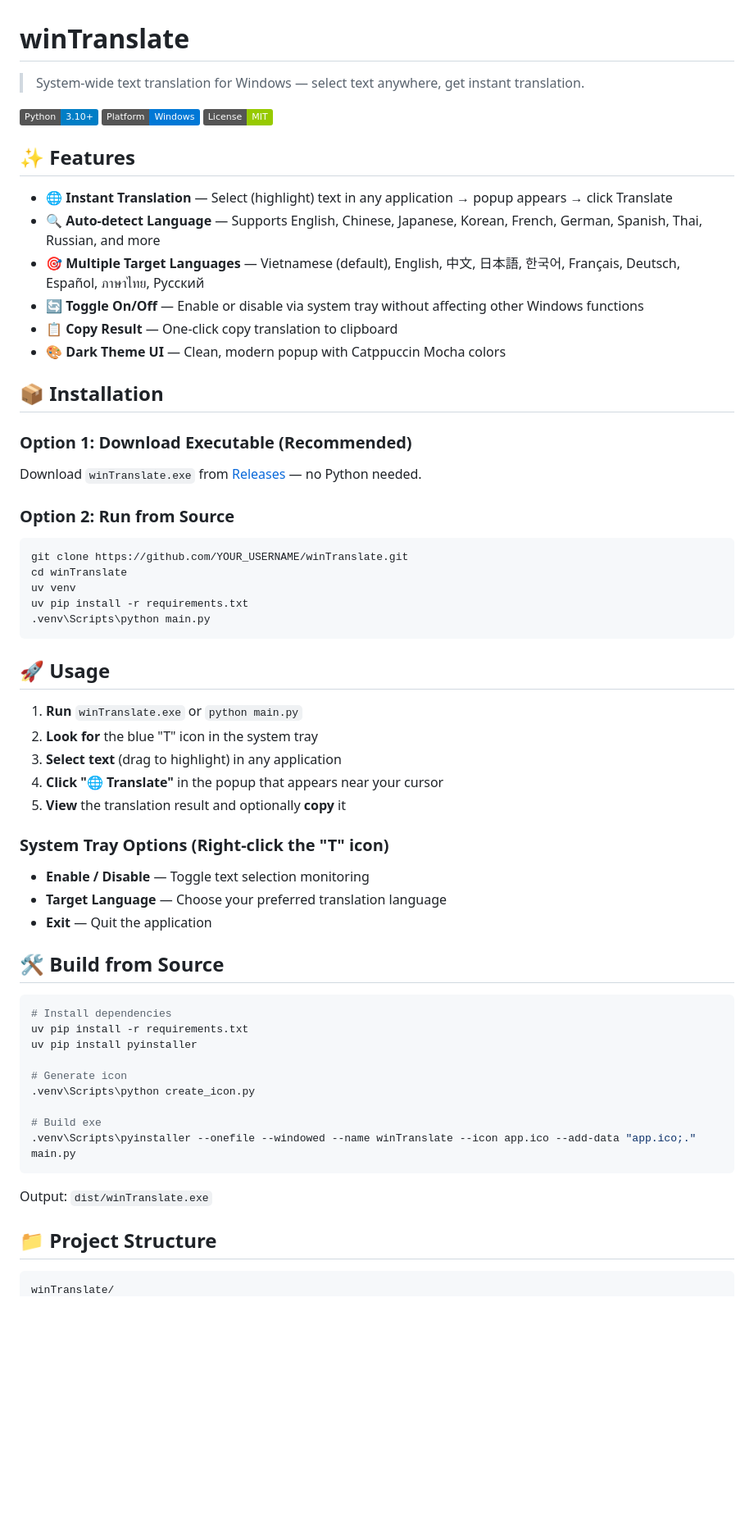
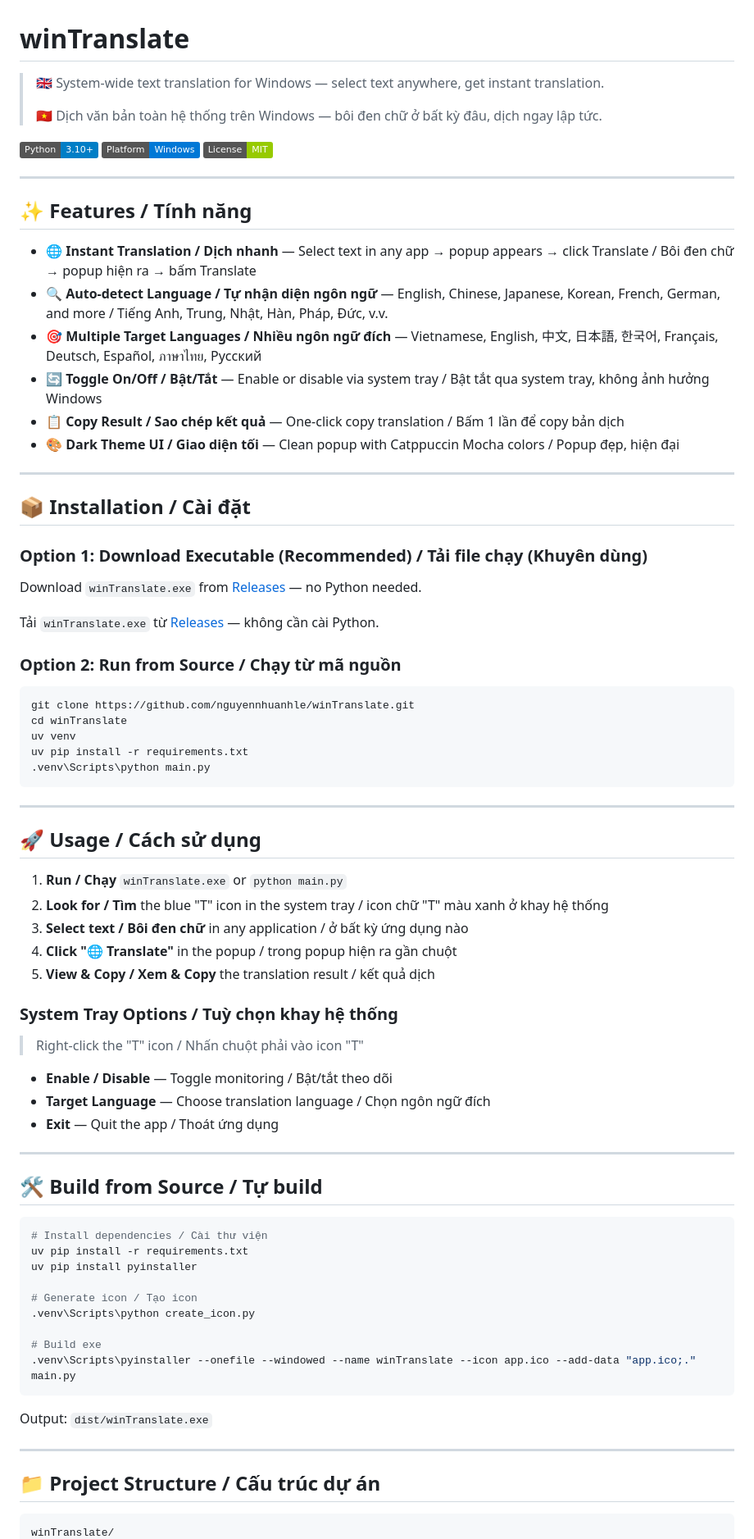
Before and after one commit to nguyennhuanhle/winTranslate, a Markdown page: README.md, the part around one of its changes. Shown at 82% size. Rendered like a GitHub page; badges without logos; blank space fills up the shorter version.

Commit message:
docs: bilingual English-Vietnamese README

````diff
--- a/README.md
+++ b/README.md
@@ -1,55 +1,71 @@
 # winTranslate
 
-> System-wide text translation for Windows — select text anywhere, get instant translation.
+> 🇬🇧 System-wide text translation for Windows — select text anywhere, get instant translation.
+>
+> 🇻🇳 Dịch văn bản toàn hệ thống trên Windows — bôi đen chữ ở bất kỳ đâu, dịch ngay lập tức.
 
 ![Python](https://img.shields.io/badge/Python-3.10%2B-blue)
 ![Platform](https://img.shields.io/badge/Platform-Windows-0078D6)
 ![License](https://img.shields.io/badge/License-MIT-green)
 
-## ✨ Features
+---
 
-- 🌐 **Instant Translation** — Select (highlight) text in any application → popup appears → click Translate
-- 🔍 **Auto-detect Language** — Supports English, Chinese, Japanese, Korean, French, German, Spanish, Thai, Russian, and more
-- 🎯 **Multiple Target Languages** — Vietnamese (default), English, 中文, 日本語, 한국어, Français, Deutsch, Español, ภาษาไทย, Русский
-- 🔄 **Toggle On/Off** — Enable or disable via system tray without affecting other Windows functions
-- 📋 **Copy Result** — One-click copy translation to clipboard
-- 🎨 **Dark Theme UI** — Clean, modern popup with Catppuccin Mocha colors
+## ✨ Features / Tính năng
 
-## 📦 Installation
+- 🌐 **Instant Translation / Dịch nhanh** — Select text in any app → popup appears → click Translate / Bôi đen chữ → popup hiện ra → bấm Translate
+- 🔍 **Auto-detect Language / Tự nhận diện ngôn ngữ** — English, Chinese, Japanese, Korean, French, German, and more / Tiếng Anh, Trung, Nhật, Hàn, Pháp, Đức, v.v.
+- 🎯 **Multiple Target Languages / Nhiều ngôn ngữ đích** — Vietnamese, English, 中文, 日本語, 한국어, Français, Deutsch, Español, ภาษาไทย, Русский
+- 🔄 **Toggle On/Off / Bật/Tắt** — Enable or disable via system tray / Bật tắt qua system tray, không ảnh hưởng Windows
+- 📋 **Copy Result / Sao chép kết quả** — One-click copy translation / Bấm 1 lần để copy bản dịch
+- 🎨 **Dark Theme UI / Giao diện tối** — Clean popup with Catppuccin Mocha colors / Popup đẹp, hiện đại
 
-### Option 1: Download Executable (Recommended)
+---
+
+## 📦 Installation / Cài đặt
+
+### Option 1: Download Executable (Recommended) / Tải file chạy (Khuyên dùng)
+
 Download `winTranslate.exe` from [Releases](../../releases) — no Python needed.
 
-### Option 2: Run from Source
+Tải `winTranslate.exe` từ [Releases](../../releases) — không cần cài Python.
+
+### Option 2: Run from Source / Chạy từ mã nguồn
+
 ```bash
-git clone https://github.com/YOUR_USERNAME/winTranslate.git
+git clone https://github.com/nguyennhuanhle/winTranslate.git
 cd winTranslate
 uv venv
 uv pip install -r requirements.txt
 .venv\Scripts\python main.py
 ```
 
-## 🚀 Usage
+---
 
-1. **Run** `winTranslate.exe` or `python main.py`
-2. **Look for** the blue "T" icon in the system tray
-3. **Select text** (drag to highlight) in any application
-4. **Click "🌐 Translate"** in the popup that appears near your cursor
-5. **View** the translation result and optionally **copy** it
+## 🚀 Usage / Cách sử dụng
 
-### System Tray Options (Right-click the "T" icon)
-- **Enable / Disable** — Toggle text selection monitoring
-- **Target Language** — Choose your preferred translation language
-- **Exit** — Quit the application
+1. **Run / Chạy** `winTranslate.exe` or `python main.py`
+2. **Look for / Tìm** the blue "T" icon in the system tray / icon chữ "T" màu xanh ở khay hệ thống
+3. **Select text / Bôi đen chữ** in any application / ở bất kỳ ứng dụng nào
+4. **Click "🌐 Translate"** in the popup / trong popup hiện ra gần chuột
+5. **View & Copy / Xem & Copy** the translation result / kết quả dịch
 
-## 🛠️ Build from Source
+### System Tray Options / Tuỳ chọn khay hệ thống
+> Right-click the "T" icon / Nhấn chuột phải vào icon "T"
+
+- **Enable / Disable** — Toggle monitoring / Bật/tắt theo dõi
+- **Target Language** — Choose translation language / Chọn ngôn ngữ đích
+- **Exit** — Quit the app / Thoát ứng dụng
+
+---
+
+## 🛠️ Build from Source / Tự build
 
 ```bash
-# Install dependencies
+# Install dependencies / Cài thư viện
 uv pip install -r requirements.txt
 uv pip install pyinstaller
 
-# Generate icon
+# Generate icon / Tạo icon
 .venv\Scripts\python create_icon.py
 
 # Build exe
@@ -58,7 +74,9 @@ uv pip install pyinstaller
 
 Output: `dist/winTranslate.exe`
 
-## 📁 Project Structure
+---
+
+## 📁 Project Structure / Cấu trúc dự án
 
 ```
 winTranslate/
````
Also changed, not shown: other parts of README.md (+21 -17 lines).
